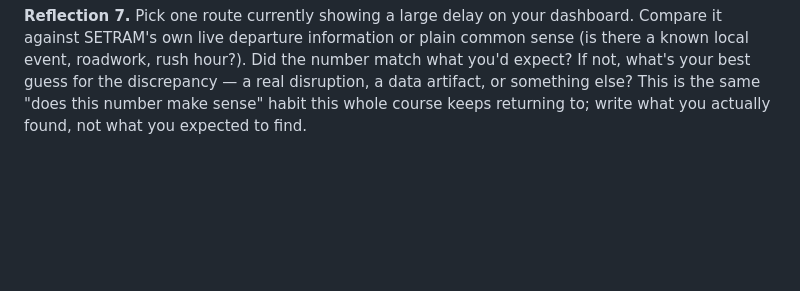
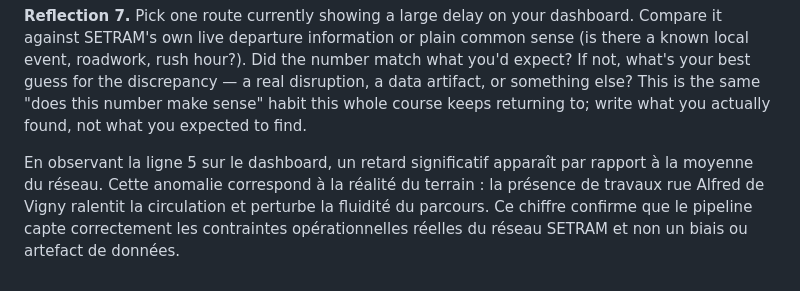
Before and after one commit to BOURDAS-ROUGEAULT-Gaspard-BI-2026/smart-mobility-lemans, a Markdown page: REFLECTIONS.md, the part around the change. GitHub-like rendering; blank space fills up the shorter version.

Commit message:
Update reflections with delay analysis for line 5
Added observation regarding significant delays on line 5 due to roadworks.

```diff
--- a/REFLECTIONS.md
+++ b/REFLECTIONS.md
@@ -19,3 +19,5 @@ Associer l'avance à une couleur verte est trompeur : pour un usager, un bus par
 Exécuter le pipeline statique toutes les 15 minutes serait du gâchis, car les fiches horaires et les arrêts ne changent que très rarement dans l'année. À l'inverse, passer le pipeline temps réel à un rythme mensuel rendrait le suivi opérationnel totalement inutile, les retards et alertes évoluant d'une minute à l'autre.
 
 **Reflection 7.** Pick one route currently showing a large delay on your dashboard. Compare it against SETRAM's own live departure information or plain common sense (is there a known local event, roadwork, rush hour?). Did the number match what you'd expect? If not, what's your best guess for the discrepancy — a real disruption, a data artifact, or something else? This is the same "does this number make sense" habit this whole course keeps returning to; write what you actually found, not what you expected to find.
+
+En observant la ligne 5 sur le dashboard, un retard significatif apparaît par rapport à la moyenne du réseau. Cette anomalie correspond à la réalité du terrain : la présence de travaux rue Alfred de Vigny ralentit la circulation et perturbe la fluidité du parcours. Ce chiffre confirme que le pipeline capte correctement les contraintes opérationnelles réelles du réseau SETRAM et non un biais ou artefact de données.
```
